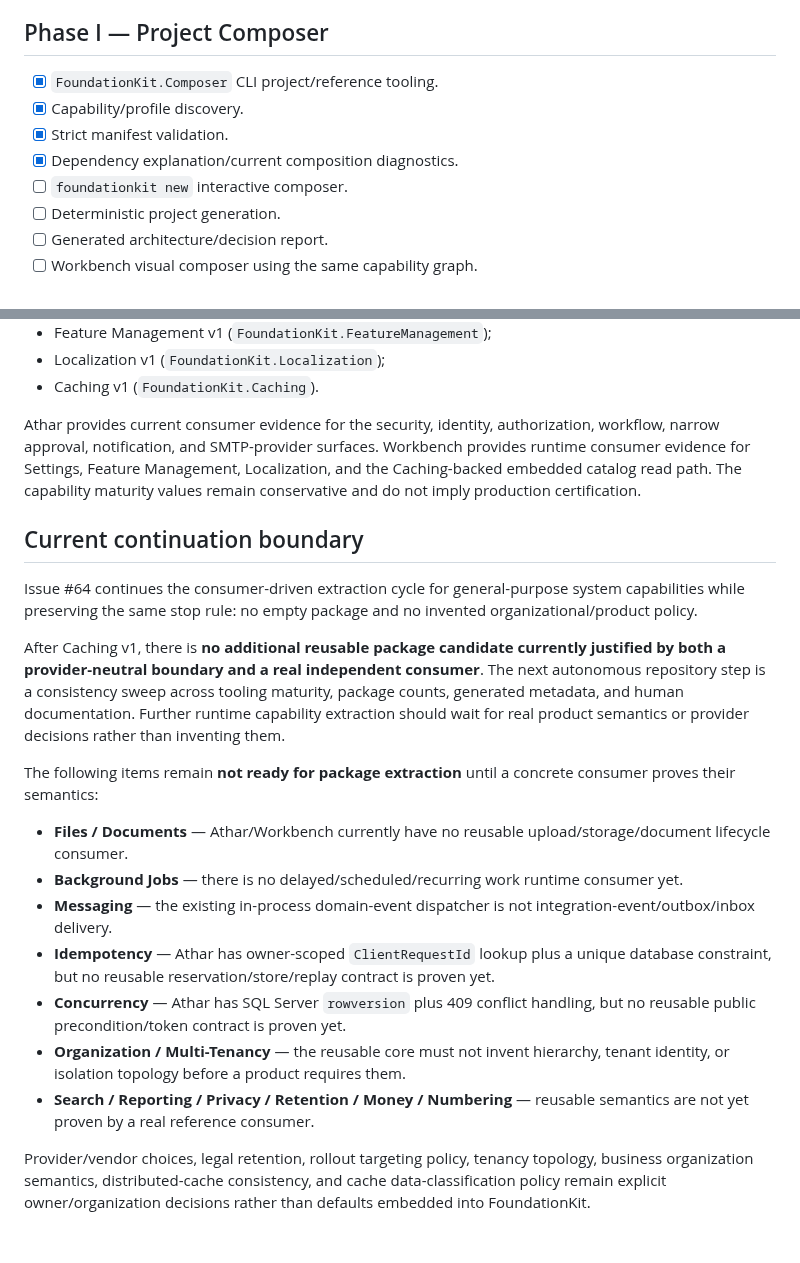
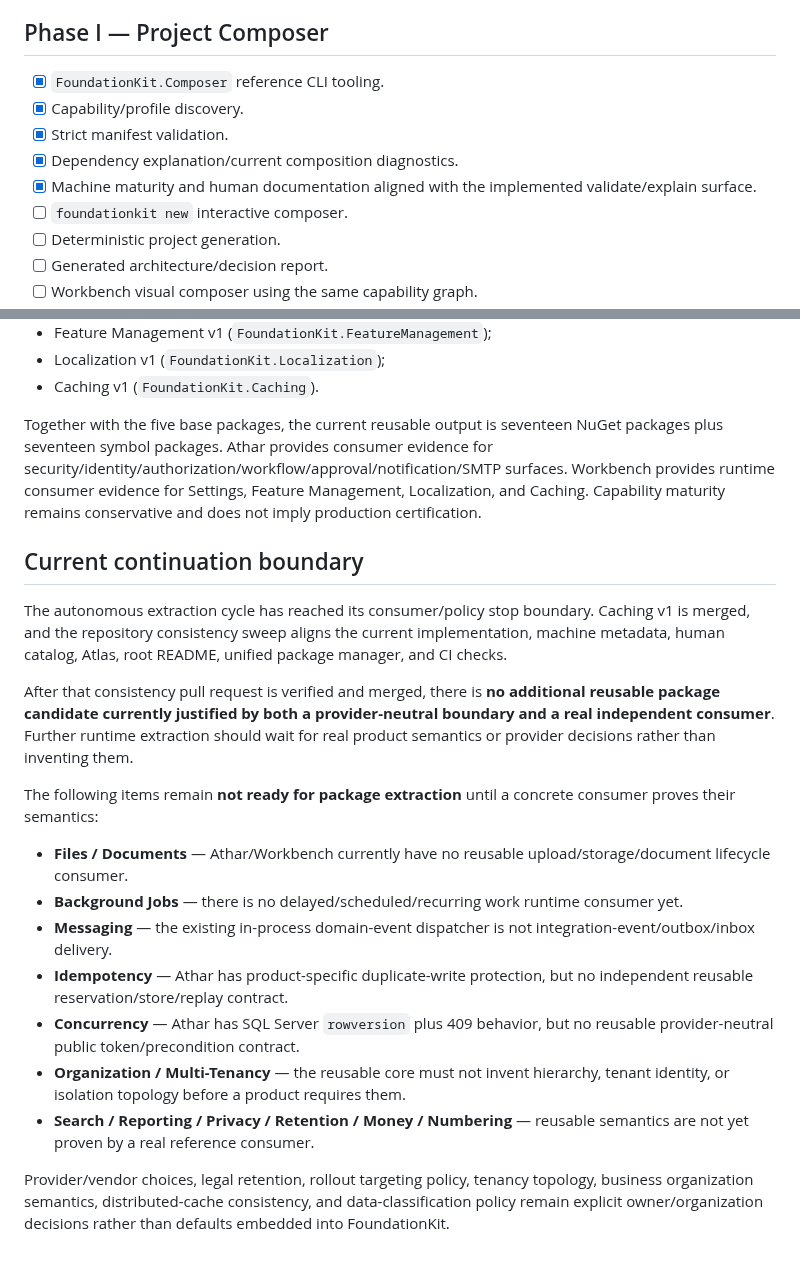
Before and after one commit to a2sn2/entertainment-api-docs, a Markdown page: docs/CAPABILITY-ROADMAP-V1.md, 2 parts joined by grey strips. Rendered like a GitHub page.

Commit message:
Close the autonomous roadmap at the consistency boundary

```diff
--- a/docs/CAPABILITY-ROADMAP-V1.md
+++ b/docs/CAPABILITY-ROADMAP-V1.md
@@ -106,10 +106,11 @@ Providers remain outside business capabilities and are selected explicitly.
 
 ## Phase I — Project Composer
 
-- [x] `FoundationKit.Composer` CLI project/reference tooling.
+- [x] `FoundationKit.Composer` reference CLI tooling.
 - [x] Capability/profile discovery.
 - [x] Strict manifest validation.
 - [x] Dependency explanation/current composition diagnostics.
+- [x] Machine maturity and human documentation aligned with the implemented validate/explain surface.
 - [ ] `foundationkit new` interactive composer.
 - [ ] Deterministic project generation.
 - [ ] Generated architecture/decision report.
@@ -166,22 +167,22 @@ The repository currently has extracted reusable/reference packages for:
 - Localization v1 (`FoundationKit.Localization`);
 - Caching v1 (`FoundationKit.Caching`).
 
-Athar provides current consumer evidence for the security, identity, authorization, workflow, narrow approval, notification, and SMTP-provider surfaces. Workbench provides runtime consumer evidence for Settings, Feature Management, Localization, and the Caching-backed embedded catalog read path. The capability maturity values remain conservative and do not imply production certification.
+Together with the five base packages, the current reusable output is seventeen NuGet packages plus seventeen symbol packages. Athar provides consumer evidence for security/identity/authorization/workflow/approval/notification/SMTP surfaces. Workbench provides runtime consumer evidence for Settings, Feature Management, Localization, and Caching. Capability maturity remains conservative and does not imply production certification.
 
 ## Current continuation boundary
 
-Issue #64 continues the consumer-driven extraction cycle for general-purpose system capabilities while preserving the same stop rule: no empty package and no invented organizational/product policy.
+The autonomous extraction cycle has reached its consumer/policy stop boundary. Caching v1 is merged, and the repository consistency sweep aligns the current implementation, machine metadata, human catalog, Atlas, root README, unified package manager, and CI checks.
 
-After Caching v1, there is **no additional reusable package candidate currently justified by both a provider-neutral boundary and a real independent consumer**. The next autonomous repository step is a consistency sweep across tooling maturity, package counts, generated metadata, and human documentation. Further runtime capability extraction should wait for real product semantics or provider decisions rather than inventing them.
+After that consistency pull request is verified and merged, there is **no additional reusable package candidate currently justified by both a provider-neutral boundary and a real independent consumer**. Further runtime extraction should wait for real product semantics or provider decisions rather than inventing them.
 
 The following items remain **not ready for package extraction** until a concrete consumer proves their semantics:
 
 - **Files / Documents** — Athar/Workbench currently have no reusable upload/storage/document lifecycle consumer.
 - **Background Jobs** — there is no delayed/scheduled/recurring work runtime consumer yet.
 - **Messaging** — the existing in-process domain-event dispatcher is not integration-event/outbox/inbox delivery.
-- **Idempotency** — Athar has owner-scoped `ClientRequestId` lookup plus a unique database constraint, but no reusable reservation/store/replay contract is proven yet.
-- **Concurrency** — Athar has SQL Server `rowversion` plus 409 conflict handling, but no reusable public precondition/token contract is proven yet.
+- **Idempotency** — Athar has product-specific duplicate-write protection, but no independent reusable reservation/store/replay contract.
+- **Concurrency** — Athar has SQL Server `rowversion` plus 409 behavior, but no reusable provider-neutral public token/precondition contract.
 - **Organization / Multi-Tenancy** — the reusable core must not invent hierarchy, tenant identity, or isolation topology before a product requires them.
 - **Search / Reporting / Privacy / Retention / Money / Numbering** — reusable semantics are not yet proven by a real reference consumer.
 
-Provider/vendor choices, legal retention, rollout targeting policy, tenancy topology, business organization semantics, distributed-cache consistency, and cache data-classification policy remain explicit owner/organization decisions rather than defaults embedded into FoundationKit.
+Provider/vendor choices, legal retention, rollout targeting policy, tenancy topology, business organization semantics, distributed-cache consistency, and data-classification policy remain explicit owner/organization decisions rather than defaults embedded into FoundationKit.
```
